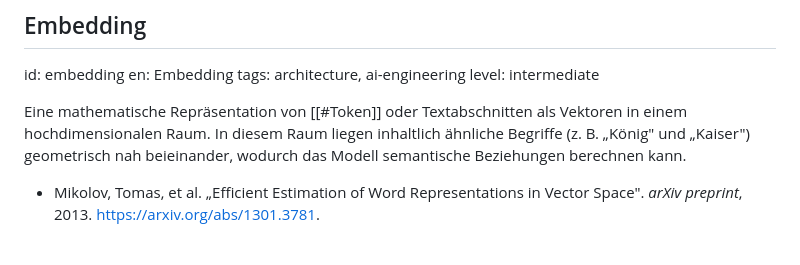
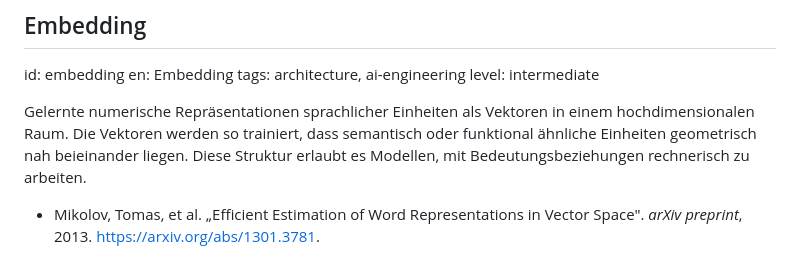
Before and after one commit to chpollin/llmdh, a Markdown page: glossary/glossar_de.md, the part around the change. Rendered like a GitHub page.

```diff
--- a/glossary/glossar_de.md
+++ b/glossary/glossar_de.md
@@ -590,7 +590,7 @@ en: Embedding
 tags: architecture, ai-engineering
 level: intermediate
 
-Eine mathematische Repräsentation von [[#Token]] oder Textabschnitten als Vektoren in einem hochdimensionalen Raum. In diesem Raum liegen inhaltlich ähnliche Begriffe (z. B. „König" und „Kaiser") geometrisch nah beieinander, wodurch das Modell semantische Beziehungen berechnen kann.
+Gelernte numerische Repräsentationen sprachlicher Einheiten als Vektoren in einem hochdimensionalen Raum. Die Vektoren werden so trainiert, dass semantisch oder funktional ähnliche Einheiten geometrisch nah beieinander liegen. Diese Struktur erlaubt es Modellen, mit Bedeutungsbeziehungen rechnerisch zu arbeiten.
 
 * Mikolov, Tomas, et al. „Efficient Estimation of Word Representations in Vector Space". _arXiv preprint_, 2013. [https://arxiv.org/abs/1301.3781](https://arxiv.org/abs/1301.3781).
 
```
Also changed, not shown: glossary/glossary_en.md (+1 -1 lines).
